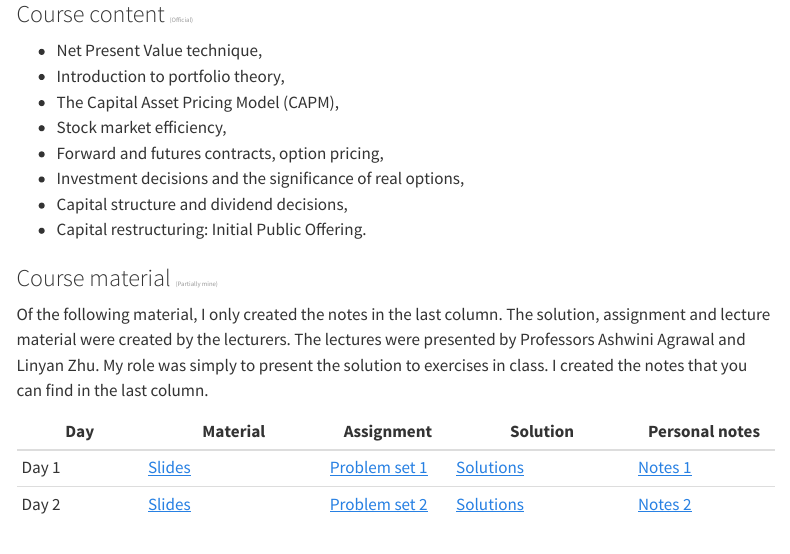
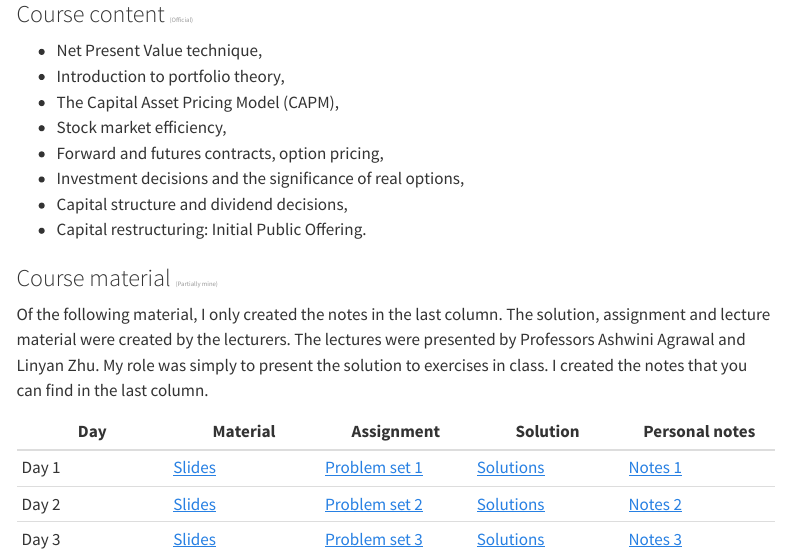
Before and after one commit to Conj34/Conj34.github.io, a Quarto document (Teaching/FM250.qmd): the page in a window 1100 px wide, from 120 px down. Rendered offline with R 4.5, knitr and Pandoc in place of Quarto, with nearby package versions; menus at the side of the page are left out.

Commit message:
Class 3 FM250

````diff
--- a/Teaching/FM250.qmd
+++ b/Teaching/FM250.qmd
@@ -5,29 +5,31 @@ format: html
 
 {{< include /support/_margins_Teaching.qmd >}}
 
-
 <h3>Course content <small><small><small>(Official)</small></small></small></h3>
 
-- Net Present Value technique,
-- Introduction to portfolio theory,
-- The Capital Asset Pricing Model (CAPM),
-- Stock market efficiency,
-- Forward and futures contracts, option pricing,
-- Investment decisions and the significance of real options,
-- Capital structure and dividend decisions,
-- Capital restructuring: Initial Public Offering.
-
+-   Net Present Value technique,
+-   Introduction to portfolio theory,
+-   The Capital Asset Pricing Model (CAPM),
+-   Stock market efficiency,
+-   Forward and futures contracts, option pricing,
+-   Investment decisions and the significance of real options,
+-   Capital structure and dividend decisions,
+-   Capital restructuring: Initial Public Offering.
 
 <h3>Course material <small><small><small>(Partially mine)</small></small></small></h3>
 
 Of the following material, I only created the notes in the last column. The solution, assignment and lecture material were created by the lecturers. The lectures were presented by Professors Ashwini Agrawal and Linyan Zhu. My role was simply to present the solution to exercises in class. I created the notes that you can find in the last column.
 
-| Day   | Material | Assignment | Solution     | Personal notes |
-|----------|--------------|----------|--------------|-----------|
-| Day 1  | [Slides](../Documents_files/FM250/Lecture1.pdf)  |  [Problem set 1](../Documents_files/FM250/Assignment1.pdf) | [Solutions](../Documents_files/FM250/Solution1.pdf) | [Notes 1](../Documents_files/FM250/Notes_class1.compressed.pdf) |
-| Day 2  | [Slides](../Documents_files/FM250/Lecture2.pdf)  |  [Problem set 2](../Documents_files/FM250/Assignment2.pdf) | [Solutions](../Documents_files/FM250/Solution2.pdf) | [Notes 2](../Documents_files/FM250/Notes_class2.compressed.pdf) |
+| Day   | Material                                        | Assignment                                                | Solution                                            | Personal notes                                                  |
+|---------------|---------------|---------------|---------------|---------------|
+| Day 1 | [Slides](../Documents_files/FM250/Lecture1.pdf) | [Problem set 1](../Documents_files/FM250/Assignment1.pdf) | [Solutions](../Documents_files/FM250/Solution1.pdf) | [Notes 1](../Documents_files/FM250/Notes_class1.compressed.pdf) |
+| Day 2 | [Slides](../Documents_files/FM250/Lecture2.pdf) | [Problem set 2](../Documents_files/FM250/Assignment2.pdf) | [Solutions](../Documents_files/FM250/Solution2.pdf) | [Notes 2](../Documents_files/FM250/Notes_class2.compressed.pdf) |
+| Day 3 | [Slides](../Documents_files/FM250/Lecture3.pdf) | [Problem set 3](../Documents_files/FM250/Assignment3.pdf) | [Solutions](../Documents_files/FM250/Solution3.pdf) | [Notes 3](../Documents_files/FM250/Notes_class3.compressed.pdf) |
+
+```{=html}
 <!-- | Day 3  | [Slides](../Documents_files/FM250/Lecture3.pdf)  |  [Problem set 3](../Documents_files/FM250/Assignment3.pdf) | [Solutions](../Documents_files/FM250/Solution3.pdf) | |
 | Day 4  | [Slides](../Documents_files/FM250/Lecture4.pdf)  |  [Problem set 4](../Documents_files/FM250/Assignment4.pdf) | [Solutions](../Documents_files/FM250/Solution4.pdf) | |
 | Day 5  | [Slides](../Documents_files/FM250/Lecture5.pdf)  |  [Problem set 5](../Documents_files/FM250/Assignment5.pdf) | [Solutions](../Documents_files/FM250/Solution5.pdf) | |
 | Day 6  | [Slides](../Documents_files/FM250/Lecture6.pdf)  |  [Problem set 6](../Documents_files/FM250/Assignment6.pdf) | [Solutions](../Documents_files/FM250/Solution6.pdf) | |
 -->
+```
````
Also changed, not shown: docs/search.json, 7 other files.
